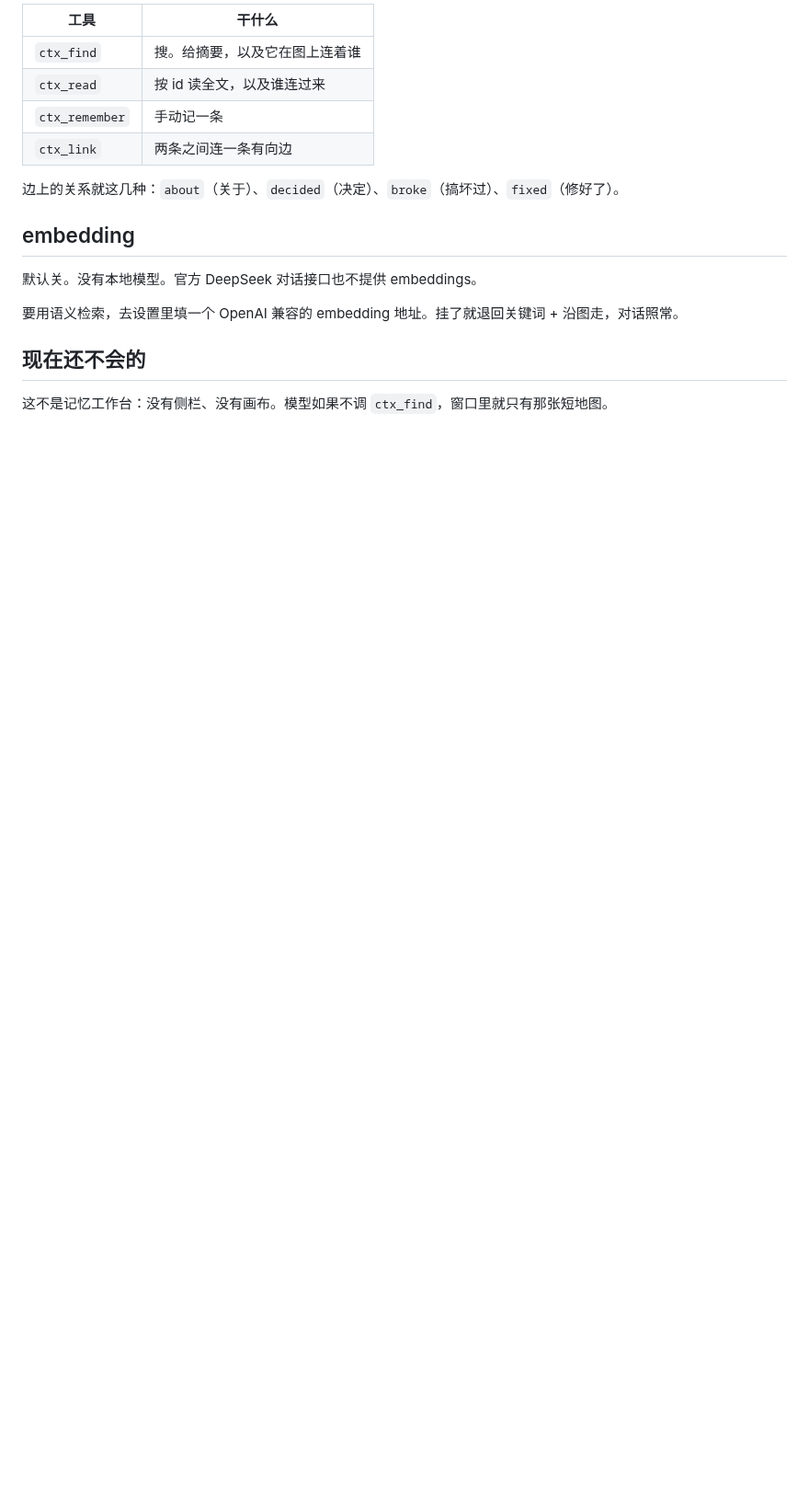
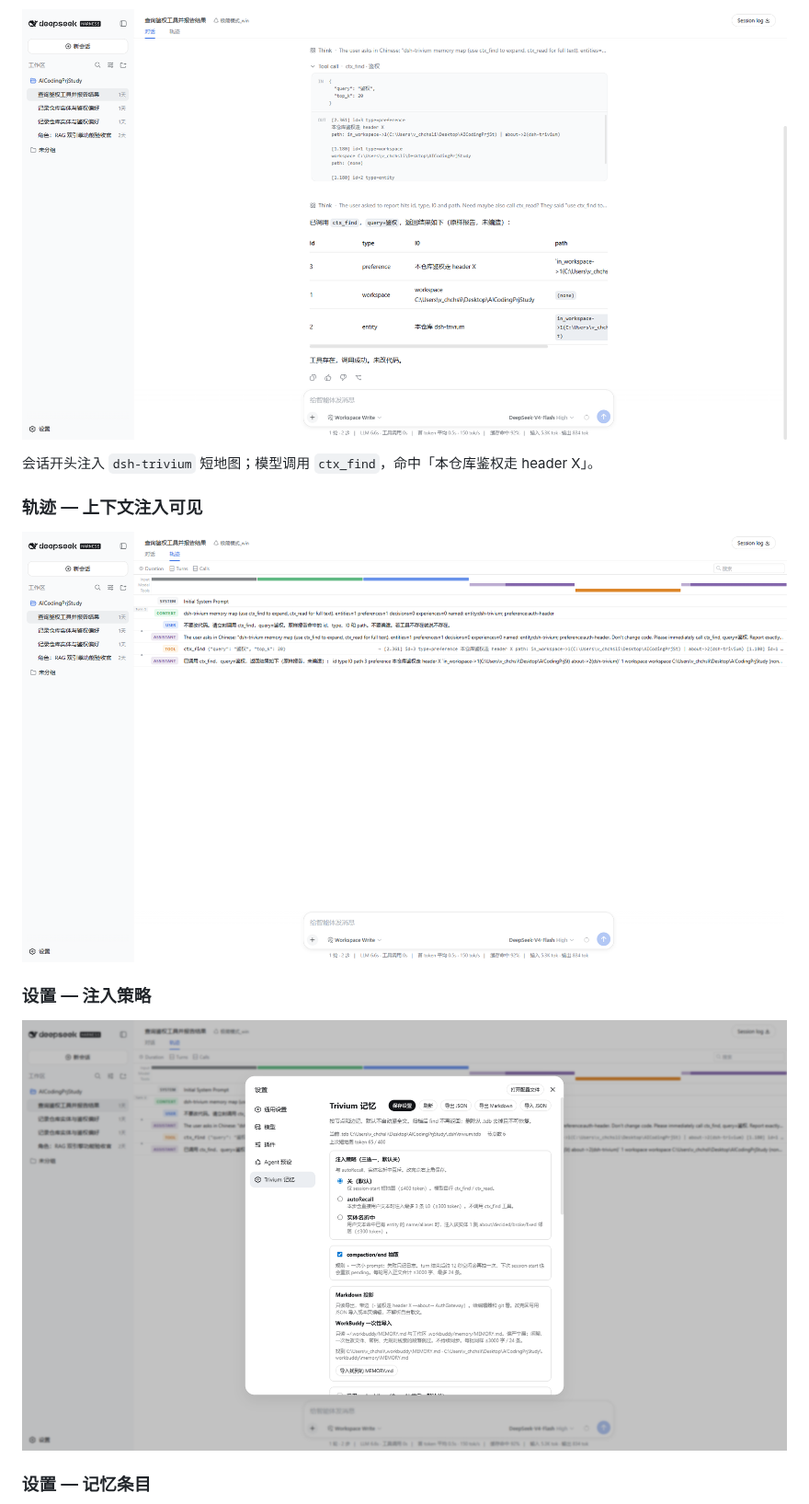
Before and after one commit to QWQcool/dsh-trivium, a Markdown page: README.md, the part around one of its changes. Shown at 92% size. GitHub-like rendering; pictures changed too: docs/screenshots/02-ctx-find.png (added), docs/screenshots/03-trajectory.png (added), docs/screenshots/04-settings.png (added); blank space fills up the shorter version.

Commit message:
Rewrite README in plugin-readme style and add live DSH screenshots.
Co-authored-by: Cursor <cursoragent@cursor.com>

```diff
--- a/README.md
+++ b/README.md
@@ -61,20 +69,15 @@ node scripts/link-dsh.mjs
 
-| 工具 | 干什么 |
-|---|---|
-| `ctx_find` | 搜。给摘要，以及它在图上连着谁 |
-| `ctx_read` | 按 id 读全文，以及谁连过来 |
-| `ctx_remember` | 手动记一条 |
-| `ctx_link` | 两条之间连一条有向边 |
+![ctx_find 鉴权](docs/screenshots/02-ctx-find.png)
 
-边上的关系就这几种：`about`（关于）、`decided`（决定）、`broke`（搞坏过）、`fixed`（修好了）。
+会话开头注入 `dsh-trivium` 短地图；模型调用 `ctx_find`，命中「本仓库鉴权走 header X」。
 
-## embedding
+### 轨迹 — 上下文注入可见
 
-默认关。没有本地模型。官方 DeepSeek 对话接口也不提供 embeddings。
+![轨迹](docs/screenshots/03-trajectory.png)
 
-要用语义检索，去设置里填一个 OpenAI 兼容的 embedding 地址。挂了就退回关键词 + 沿图走，对话照常。
+### 设置 — 注入策略
 
-## 现在还不会的
+![设置](docs/screenshots/04-settings.png)
 
-这不是记忆工作台：没有侧栏、没有画布。模型如果不调 `ctx_find`，窗口里就只有那张短地图。
+### 设置 — 记忆条目
 
```
Also changed, not shown: other parts of README.md (+51 -32 lines), docs/screenshots/05-settings-list.png (added).
